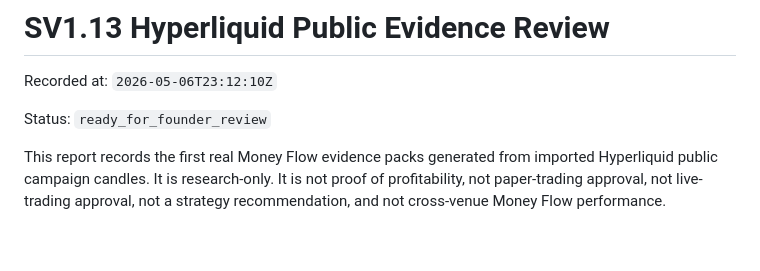
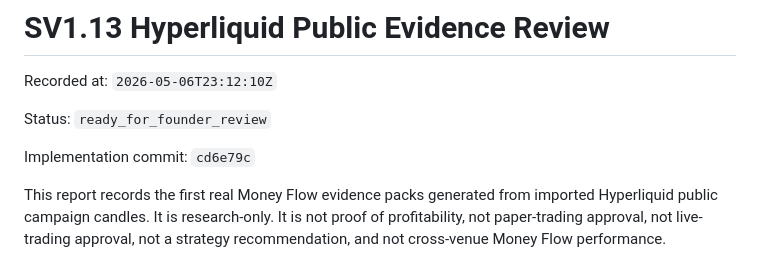
Before and after one commit to fluxus-pecuniae/money-flow, a Markdown page: docs/strategy_validation_sv1_13_hyperliquid_public_evidence_review.md, the part around the change. Drawn GitHub-style; blank space fills up the shorter version.

Commit message:
Record SV1.13 evidence review commit metadata

```diff
--- a/docs/strategy_validation_sv1_13_hyperliquid_public_evidence_review.md
+++ b/docs/strategy_validation_sv1_13_hyperliquid_public_evidence_review.md
@@ -3,6 +3,8 @@
 Recorded at: `2026-05-06T23:12:10Z`
 
 Status: `ready_for_founder_review`
+
+Implementation commit: `cd6e79c`
 
 This report records the first real Money Flow evidence packs generated from imported Hyperliquid public campaign candles. It is research-only. It is not proof of profitability, not paper-trading approval, not live-trading approval, not a strategy recommendation, and not cross-venue Money Flow performance.
 
```
